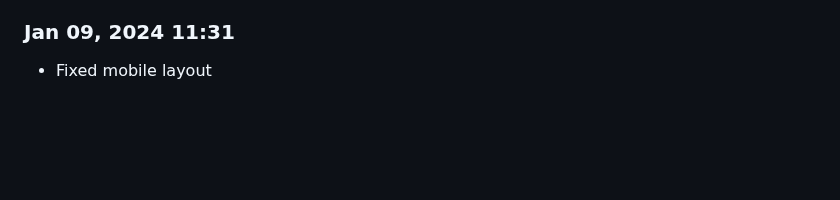
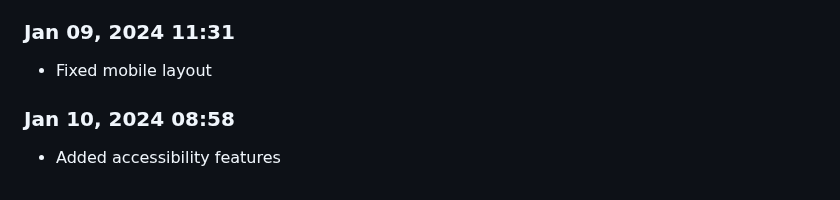
Before and after one commit to Shiva-Bajpai/SB--Clones, a Markdown page: devlog.md, the part around the change. Drawn GitHub-style; blank space fills up the shorter version.

```diff
--- a/devlog.md
+++ b/devlog.md
@@ -1891,3 +1891,6 @@ Daily progress notes.
 
 ### Jan 09, 2024 11:31
 - Fixed mobile layout
+
+### Jan 10, 2024 08:58
+- Added accessibility features
```
